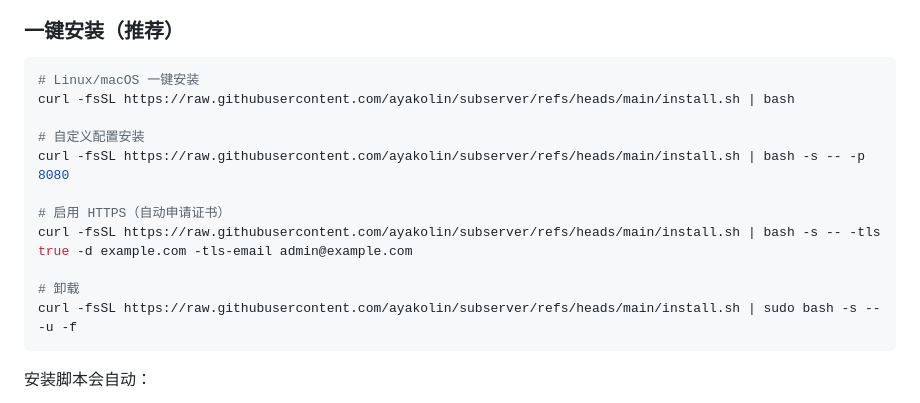
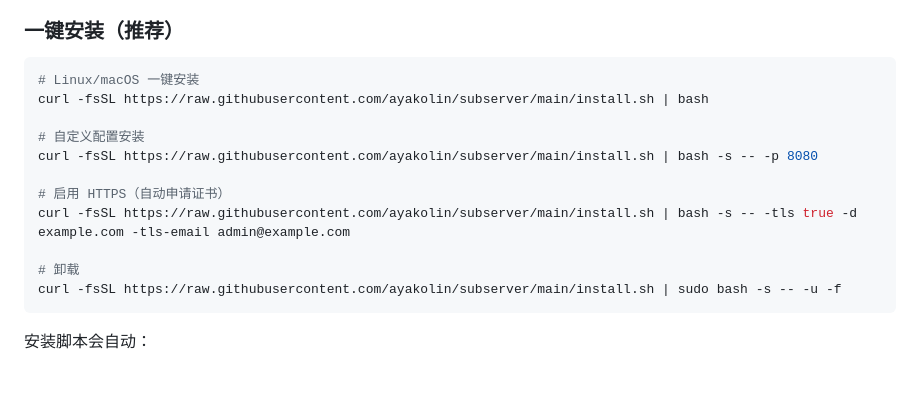
Before and after one commit to ayakolin/subserver, a Markdown page: README.md, the part around the change. Drawn GitHub-style; blank space fills up the shorter version.

Commit message:
docs: 简化 install.sh 链接格式

````diff
--- a/README.md
+++ b/README.md
@@ -29,16 +29,16 @@
 
 ```bash
 # Linux/macOS 一键安装
-curl -fsSL https://raw.githubusercontent.com/ayakolin/subserver/refs/heads/main/install.sh | bash
+curl -fsSL https://raw.githubusercontent.com/ayakolin/subserver/main/install.sh | bash
 
 # 自定义配置安装
-curl -fsSL https://raw.githubusercontent.com/ayakolin/subserver/refs/heads/main/install.sh | bash -s -- -p 8080
+curl -fsSL https://raw.githubusercontent.com/ayakolin/subserver/main/install.sh | bash -s -- -p 8080
 
 # 启用 HTTPS（自动申请证书）
-curl -fsSL https://raw.githubusercontent.com/ayakolin/subserver/refs/heads/main/install.sh | bash -s -- -tls true -d example.com -tls-email admin@example.com
+curl -fsSL https://raw.githubusercontent.com/ayakolin/subserver/main/install.sh | bash -s -- -tls true -d example.com -tls-email admin@example.com
 
 # 卸载
-curl -fsSL https://raw.githubusercontent.com/ayakolin/subserver/refs/heads/main/install.sh | sudo bash -s -- -u -f
+curl -fsSL https://raw.githubusercontent.com/ayakolin/subserver/main/install.sh | sudo bash -s -- -u -f
 ```
 
 安装脚本会自动：
````
